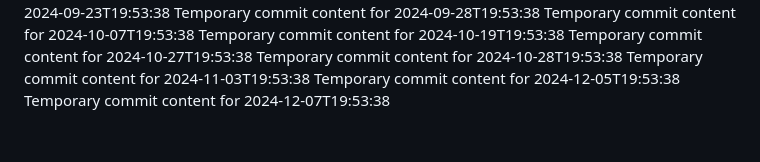
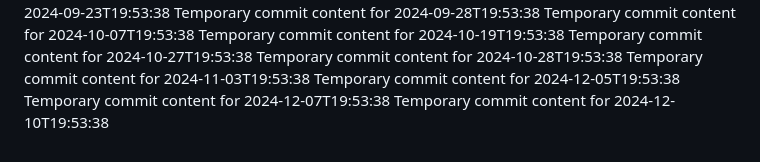
Before and after one commit to fuzzyBear123/hub-463-p, a Markdown page: report.md, the part around the change. GitHub-like rendering.

```diff
--- a/report.md
+++ b/report.md
@@ -71,3 +71,4 @@ Temporary commit content for 2024-10-28T19:53:38
 Temporary commit content for 2024-11-03T19:53:38
 Temporary commit content for 2024-12-05T19:53:38
 Temporary commit content for 2024-12-07T19:53:38
+Temporary commit content for 2024-12-10T19:53:38
```
